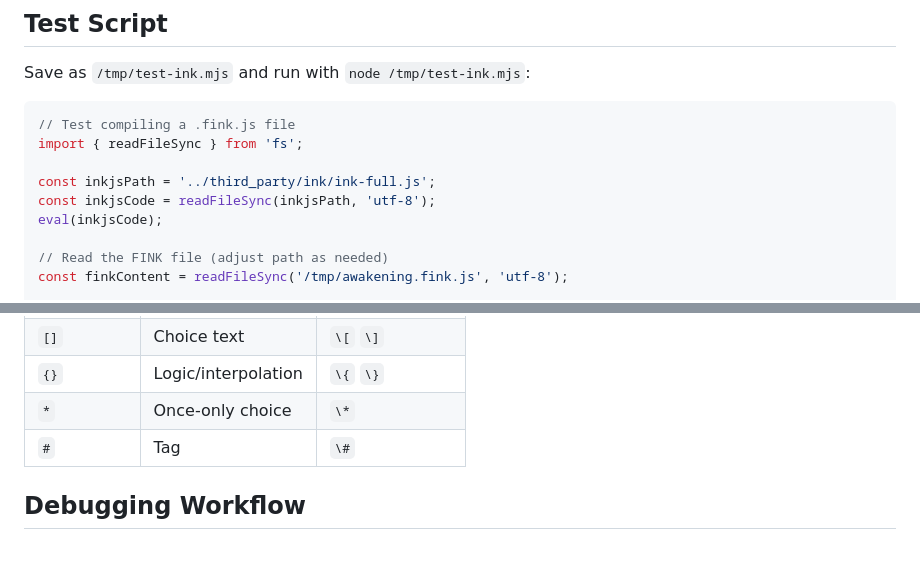
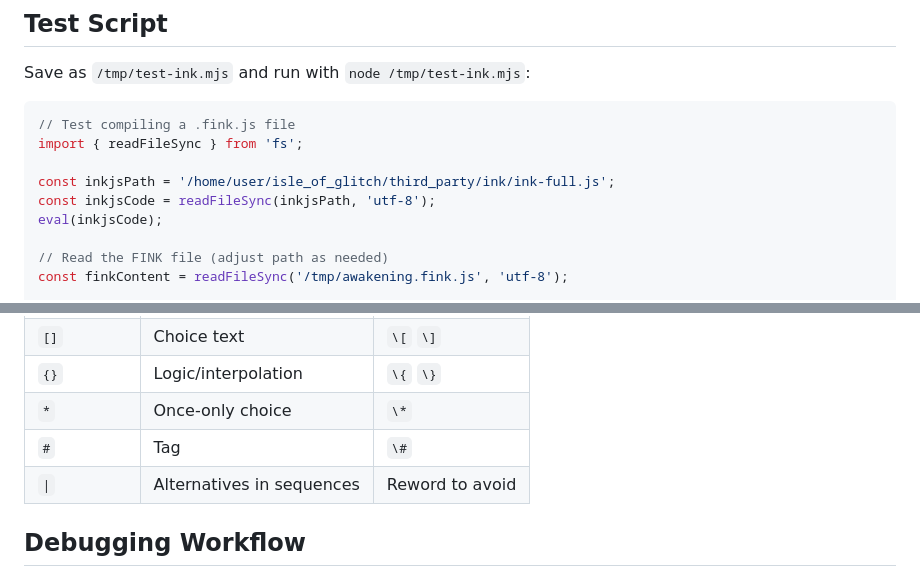
Before and after one commit to danbri/isle_of_glitch, a Markdown page: .claude/skills/debug-ink.md, 2 parts joined by grey strips. GitHub-like rendering; blank space fills up the shorter version.

Commit message:
Update debug-ink skill: add pipe character, fix path
https://claude.ai/code/session_01YYuzGmQLTdGEEnpbgyibKW

```diff
--- a/.claude/skills/debug-ink.md
+++ b/.claude/skills/debug-ink.md
@@ -12,7 +12,7 @@ Save as `/tmp/test-ink.mjs` and run with `node /tmp/test-ink.mjs`:
 // Test compiling a .fink.js file
 import { readFileSync } from 'fs';
 
-const inkjsPath = '../third_party/ink/ink-full.js';
+const inkjsPath = '/home/user/isle_of_glitch/third_party/ink/ink-full.js';
 const inkjsCode = readFileSync(inkjsPath, 'utf-8');
 eval(inkjsCode);
 
@@ -86,6 +86,7 @@ See **ink-gotchas.md** for full details. Quick reference:
 | `{}` | Logic/interpolation | `\{` `\}` |
 | `*` | Once-only choice | `\*` |
 | `#` | Tag | `\#` |
+| `\|` | Alternatives in sequences | Reword to avoid |
 
 ## Debugging Workflow
 
```
